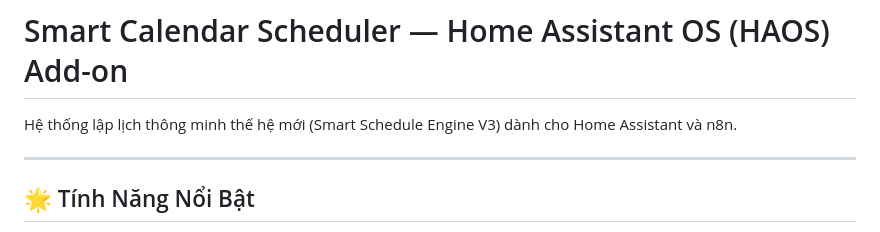
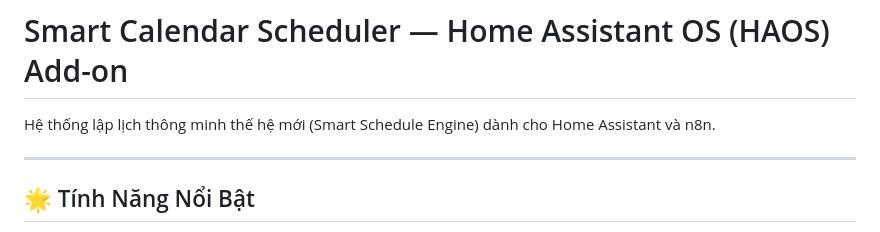
Before and after one commit to taothienpeter/ha-scheduler-addon, a Markdown page: README.md, the part around the change. Rendered like a GitHub page.

Commit message:
Update naming: standardize to Smart Scheduling / Smart Schedule across codebase and plans

```diff
--- a/README.md
+++ b/README.md
@@ -1,6 +1,6 @@
 # Smart Calendar Scheduler — Home Assistant OS (HAOS) Add-on
 
-Hệ thống lập lịch thông minh thế hệ mới (Smart Schedule Engine V3) dành cho Home Assistant và n8n.
+Hệ thống lập lịch thông minh thế hệ mới (Smart Schedule Engine) dành cho Home Assistant và n8n.
 
 ---
 
```
Also changed, not shown: DOCS.md (+1 -1 lines).
